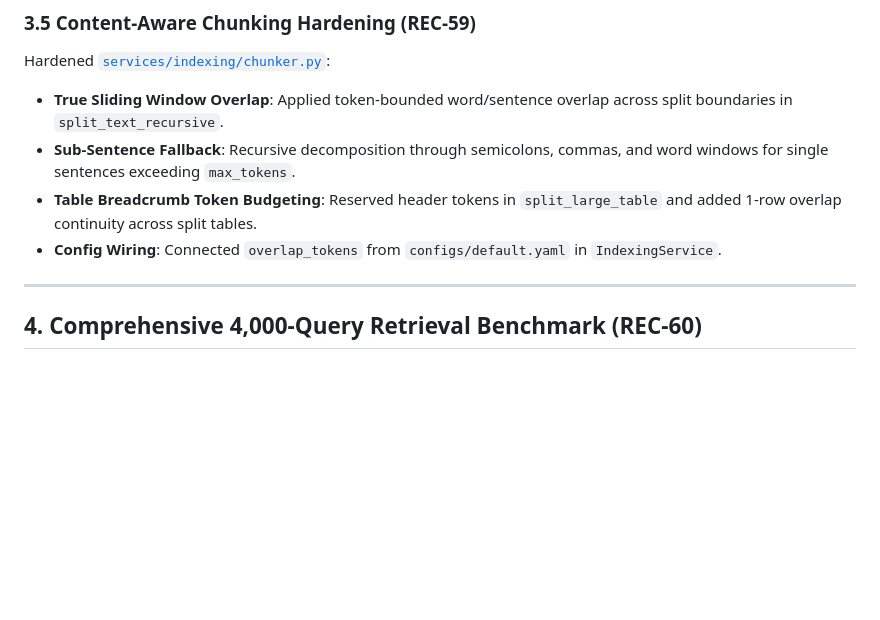
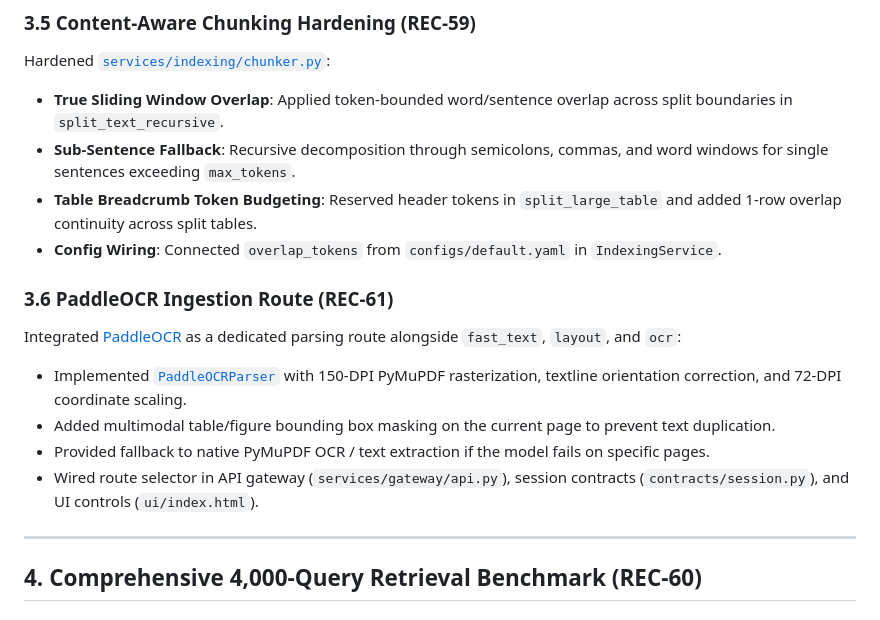
Before and after one commit to abhishekkumarai/hybrid-rag-platform, a Markdown page: rca.md, the part around the change. GitHub-like rendering; blank space fills up the shorter version.

Commit message:
docs: add PaddleOCR ingestion route section to rca.md (REC-61)

```diff
--- a/rca.md
+++ b/rca.md
@@ -99,6 +99,13 @@ Hardened [`services/indexing/chunker.py`](services/indexing/chunker.py):
 - **Sub-Sentence Fallback**: Recursive decomposition through semicolons, commas, and word windows for single sentences exceeding `max_tokens`.
 - **Table Breadcrumb Token Budgeting**: Reserved header tokens in `split_large_table` and added 1-row overlap continuity across split tables.
 - **Config Wiring**: Connected `overlap_tokens` from `configs/default.yaml` in `IndexingService`.
+
+### 3.6 PaddleOCR Ingestion Route (REC-61)
+Integrated [PaddleOCR](https://github.com/PADDLEPADDLE/PADDLEOCR) as a dedicated parsing route alongside `fast_text`, `layout`, and `ocr`:
+- Implemented [`PaddleOCRParser`](services/ingestion/parsers/paddle_ocr.py) with 150-DPI PyMuPDF rasterization, textline orientation correction, and 72-DPI coordinate scaling.
+- Added multimodal table/figure bounding box masking on the current page to prevent text duplication.
+- Provided fallback to native PyMuPDF OCR / text extraction if the model fails on specific pages.
+- Wired route selector in API gateway (`services/gateway/api.py`), session contracts (`contracts/session.py`), and UI controls (`ui/index.html`).
 
 ---
 
```
